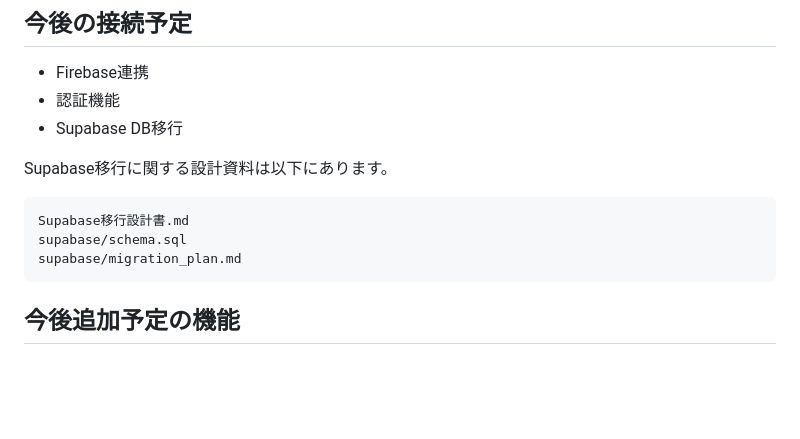
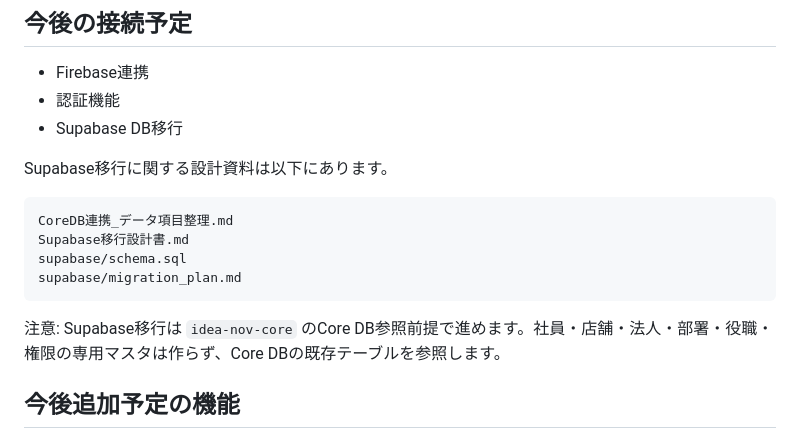
Before and after one commit to ideanow-shift/hr-investment-dashboard, a Markdown page: README.md, the part around the change. Drawn GitHub-style; blank space fills up the shorter version.

Commit message:
Document Core DB data ownership

````diff
--- a/README.md
+++ b/README.md
@@ -216,10 +216,13 @@ v0.1
 Supabase移行に関する設計資料は以下にあります。
 
 ```text
+CoreDB連携_データ項目整理.md
 Supabase移行設計書.md
 supabase/schema.sql
 supabase/migration_plan.md
 ```
+
+注意: Supabase移行は `idea-nov-core` のCore DB参照前提で進めます。社員・店舗・法人・部署・役職・権限の専用マスタは作らず、Core DBの既存テーブルを参照します。
 
 ## 今後追加予定の機能
 
````
Also changed, not shown: CoreDB連携_データ項目整理.md (added, +201 -0 lines).
